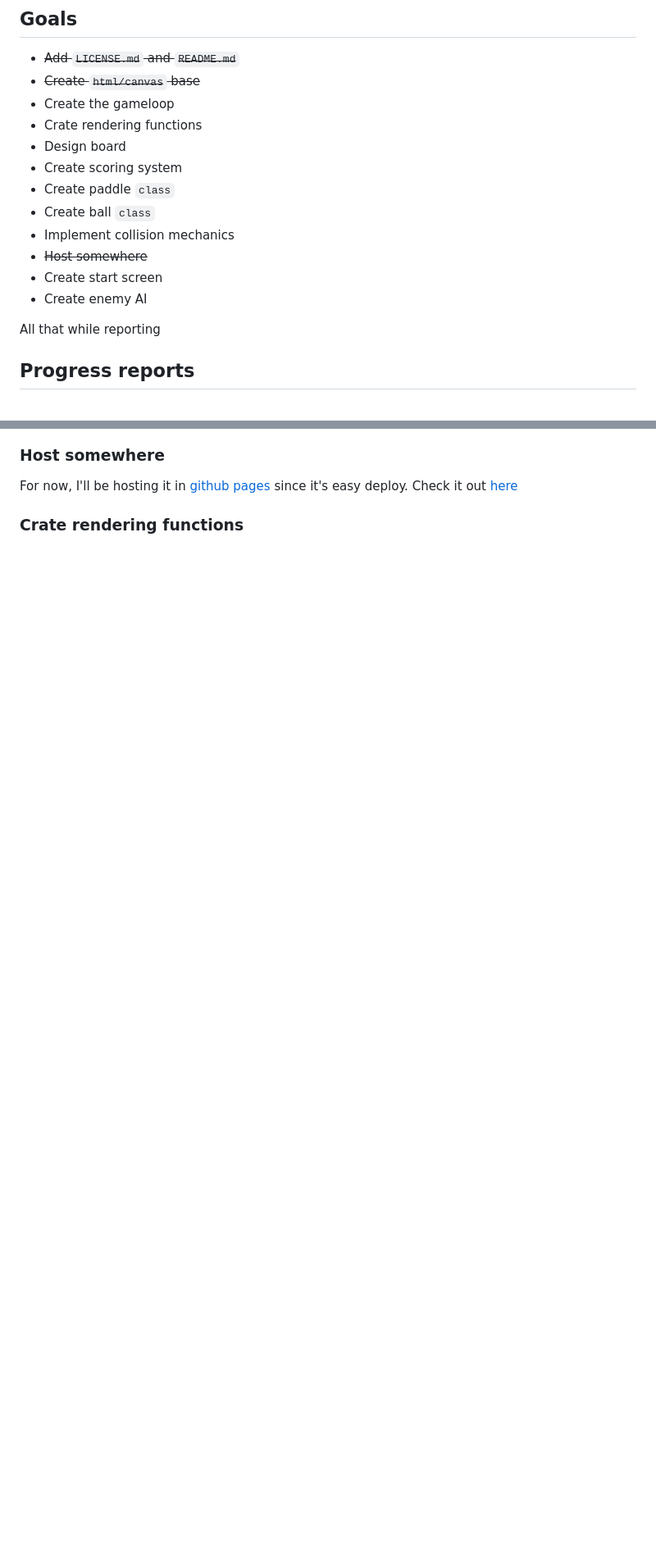
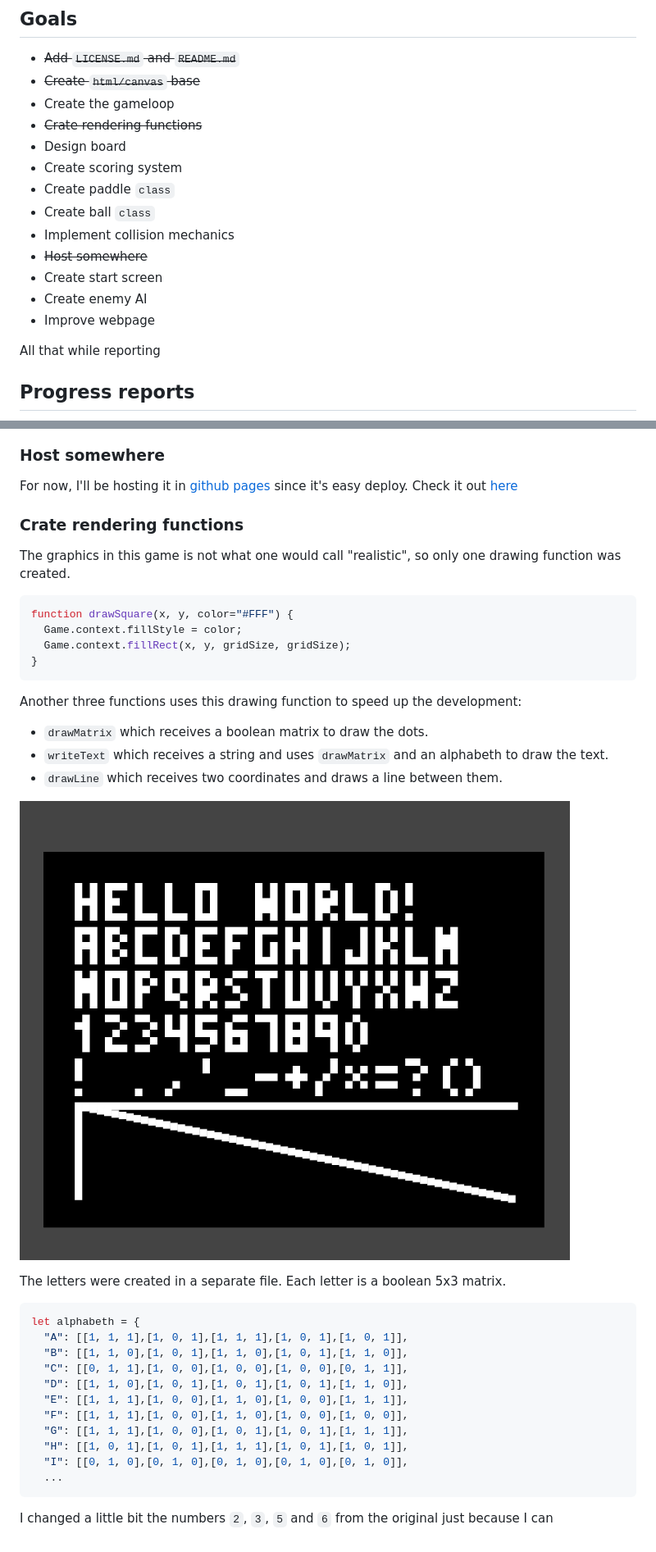
Before and after one commit to luxedo/pong-almost-from-scratch, a Markdown page: README.md, 2 parts joined by grey strips. Shown: that part at 82% size. Drawn GitHub-style; pictures changed too: report-assets/first-render.png (added); blank space fills up the shorter version.

Commit message:
t03:20 Added render functions documentation

````diff
--- a/README.md
+++ b/README.md
@@ -8,7 +8,7 @@ The game is based in html5/canvas, CSS and ES6 javascript.
 * ~~Add `LICENSE.md` and `README.md`~~
 * ~~Create `html/canvas` base~~
 * Create the gameloop
-* Crate rendering functions
+* ~~Crate rendering functions~~
 * Design board
 * Create scoring system
 * Create paddle `class`
@@ -17,6 +17,7 @@ The game is based in html5/canvas, CSS and ES6 javascript.
 * ~~Host somewhere~~
 * Create start screen
 * Create enemy AI
+* Improve webpage
 
 All that while reporting
 
@@ -91,3 +92,33 @@ So, here is the first view of the game:
 For now, I'll be hosting it in [github pages](https://pages.github.com/) since it's easy deploy. Check it out [here](https://armlessjohn404.github.io/pong-almost-from-scratch/)
 
 ### Crate rendering functions
+
+The graphics in this game is not what one would call "realistic", so only one drawing function was created.
+```javascript
+function drawSquare(x, y, color="#FFF") {
+  Game.context.fillStyle = color;
+  Game.context.fillRect(x, y, gridSize, gridSize);
+}
+```
+Another three functions uses this drawing function to speed up the development:
+* `drawMatrix` which receives a boolean matrix to draw the dots.
+* `writeText` which receives a string and uses `drawMatrix` and an alphabeth to draw the text.
+* `drawLine` which receives two coordinates and draws a line between them.
+
+![first render](report-assets/first-render.png "first render")
+
+The letters were created in a separate file. Each letter is a boolean 5x3 matrix.
+```javascript
+let alphabeth = {
+  "A": [[1, 1, 1],[1, 0, 1],[1, 1, 1],[1, 0, 1],[1, 0, 1]],
+  "B": [[1, 1, 0],[1, 0, 1],[1, 1, 0],[1, 0, 1],[1, 1, 0]],
+  "C": [[0, 1, 1],[1, 0, 0],[1, 0, 0],[1, 0, 0],[0, 1, 1]],
+  "D": [[1, 1, 0],[1, 0, 1],[1, 0, 1],[1, 0, 1],[1, 1, 0]],
+  "E": [[1, 1, 1],[1, 0, 0],[1, 1, 0],[1, 0, 0],[1, 1, 1]],
+  "F": [[1, 1, 1],[1, 0, 0],[1, 1, 0],[1, 0, 0],[1, 0, 0]],
+  "G": [[1, 1, 1],[1, 0, 0],[1, 0, 1],[1, 0, 1],[1, 1, 1]],
+  "H": [[1, 0, 1],[1, 0, 1],[1, 1, 1],[1, 0, 1],[1, 0, 1]],
+  "I": [[0, 1, 0],[0, 1, 0],[0, 1, 0],[0, 1, 0],[0, 1, 0]],
+  ...
+```
+I changed a little bit the numbers `2`, `3`, `5` and `6` from the original just because I can
````
Also changed, not shown: 1 other file.
